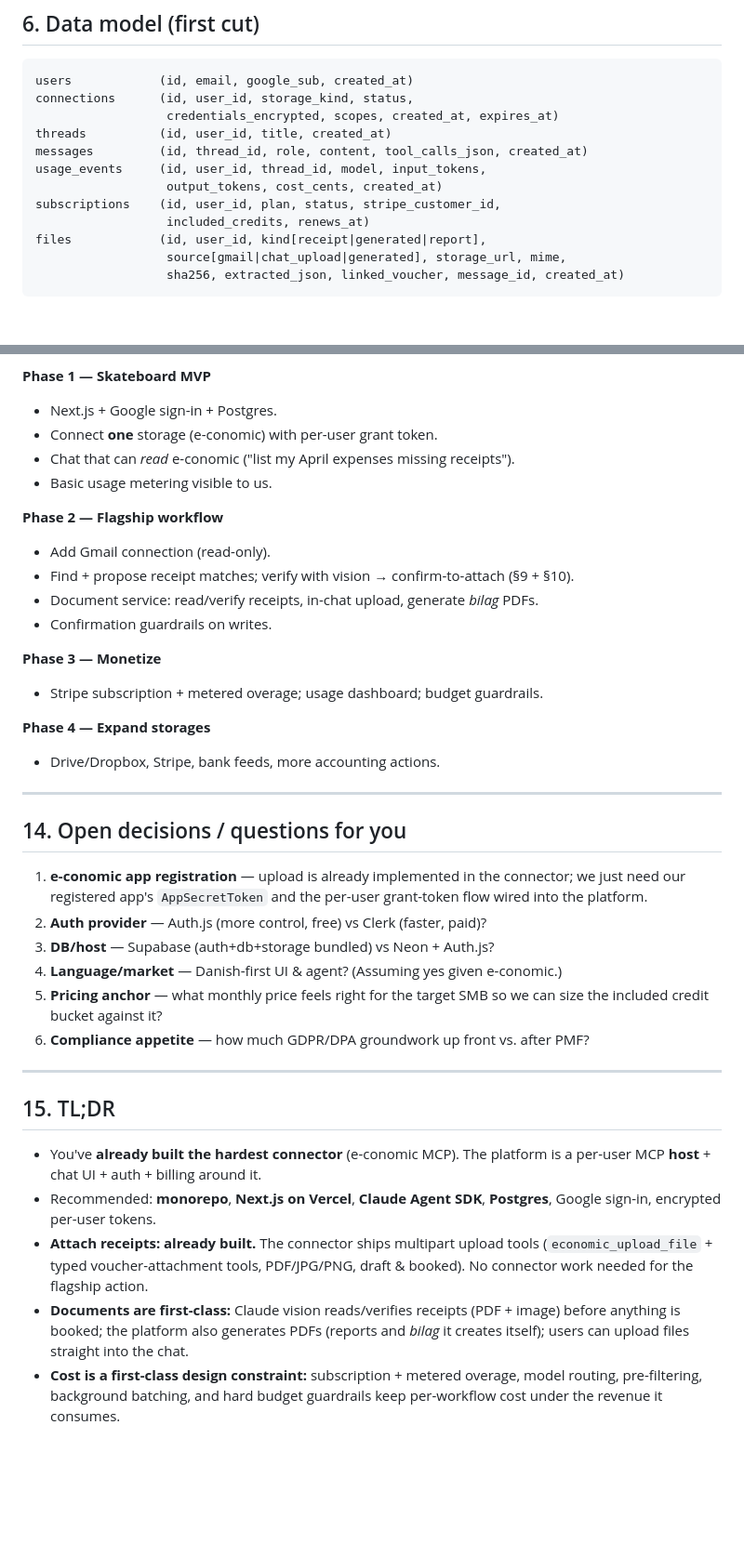
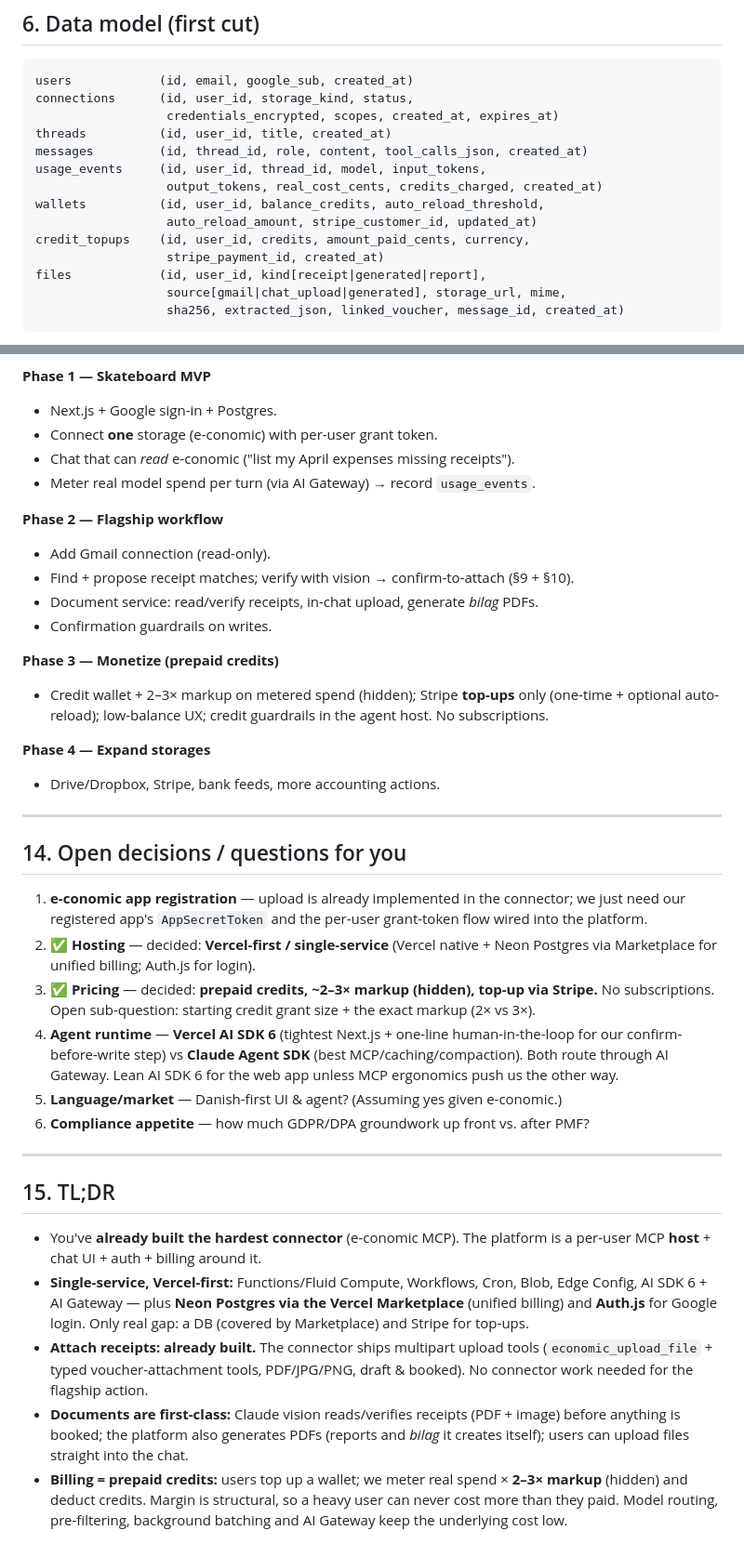
Before and after one commit to available-dev/e-conomic-mcp, a Markdown page: docs/PLATFORM_SPEC.md, 2 parts joined by grey strips. Shown at 93% size. GitHub-like rendering; blank space fills up the shorter version.

```diff
--- a/docs/PLATFORM_SPEC.md
+++ b/docs/PLATFORM_SPEC.md
@@ -151,9 +151,11 @@ connections      (id, user_id, storage_kind, status,
 threads          (id, user_id, title, created_at)
 messages         (id, thread_id, role, content, tool_calls_json, created_at)
 usage_events     (id, user_id, thread_id, model, input_tokens,
-                  output_tokens, cost_cents, created_at)
-subscriptions    (id, user_id, plan, status, stripe_customer_id,
-                  included_credits, renews_at)
+                  output_tokens, real_cost_cents, credits_charged, created_at)
+wallets          (id, user_id, balance_credits, auto_reload_threshold,
+                  auto_reload_amount, stripe_customer_id, updated_at)
+credit_topups    (id, user_id, credits, amount_paid_cents, currency,
+                  stripe_payment_id, created_at)
 files            (id, user_id, kind[receipt|generated|report],
                   source[gmail|chat_upload|generated], storage_url, mime,
                   sha256, extracted_json, linked_voucher, message_id, created_at)
@@ -367,7 +416,7 @@ an HTTP request open.
 - Next.js + Google sign-in + Postgres.
 - Connect **one** storage (e-conomic) with per-user grant token.
 - Chat that can *read* e-conomic ("list my April expenses missing receipts").
-- Basic usage metering visible to us.
+- Meter real model spend per turn (via AI Gateway) → record `usage_events`.
 
 **Phase 2 — Flagship workflow**
 - Add Gmail connection (read-only).
@@ -375,8 +424,10 @@ an HTTP request open.
 - Document service: read/verify receipts, in-chat upload, generate *bilag* PDFs.
 - Confirmation guardrails on writes.
 
-**Phase 3 — Monetize**
-- Stripe subscription + metered overage; usage dashboard; budget guardrails.
+**Phase 3 — Monetize (prepaid credits)**
+- Credit wallet + 2–3× markup on metered spend (hidden); Stripe **top-ups** only
+  (one-time + optional auto-reload); low-balance UX; credit guardrails in the
+  agent host. No subscriptions.
 
 **Phase 4 — Expand storages**
 - Drive/Dropbox, Stripe, bank feeds, more accounting actions.
@@ -388,11 +439,16 @@ an HTTP request open.
 1. **e-conomic app registration** — upload is already implemented in the
    connector; we just need our registered app's `AppSecretToken` and the per-user
    grant-token flow wired into the platform.
-2. **Auth provider** — Auth.js (more control, free) vs Clerk (faster, paid)?
-3. **DB/host** — Supabase (auth+db+storage bundled) vs Neon + Auth.js?
-4. **Language/market** — Danish-first UI & agent? (Assuming yes given e-conomic.)
-5. **Pricing anchor** — what monthly price feels right for the target SMB so we
-   can size the included credit bucket against it?
+2. ✅ **Hosting** — decided: **Vercel-first / single-service** (Vercel native +
+   Neon Postgres via Marketplace for unified billing; Auth.js for login).
+3. ✅ **Pricing** — decided: **prepaid credits, ~2–3× markup (hidden), top-up via
+   Stripe.** No subscriptions. Open sub-question: starting credit grant size +
+   the exact markup (2× vs 3×).
+4. **Agent runtime** — **Vercel AI SDK 6** (tightest Next.js + one-line
+   human-in-the-loop for our confirm-before-write step) vs **Claude Agent SDK**
+   (best MCP/caching/compaction). Both route through AI Gateway. Lean AI SDK 6
+   for the web app unless MCP ergonomics push us the other way.
+5. **Language/market** — Danish-first UI & agent? (Assuming yes given e-conomic.)
 6. **Compliance appetite** — how much GDPR/DPA groundwork up front vs. after PMF?
 
 ---
@@ -401,14 +457,17 @@ an HTTP request open.
 
 - You've **already built the hardest connector** (e-conomic MCP). The platform is
   a per-user MCP **host** + chat UI + auth + billing around it.
-- Recommended: **monorepo**, **Next.js on Vercel**, **Claude Agent SDK**,
-  **Postgres**, Google sign-in, encrypted per-user tokens.
+- **Single-service, Vercel-first:** Functions/Fluid Compute, Workflows, Cron,
+  Blob, Edge Config, AI SDK 6 + AI Gateway — plus **Neon Postgres via the Vercel
+  Marketplace** (unified billing) and **Auth.js** for Google login. Only real
+  gap: a DB (covered by Marketplace) and Stripe for top-ups.
 - **Attach receipts: already built.** The connector ships multipart upload tools
   (`economic_upload_file` + typed voucher-attachment tools, PDF/JPG/PNG, draft &
   booked). No connector work needed for the flagship action.
 - **Documents are first-class:** Claude vision reads/verifies receipts (PDF +
   image) before anything is booked; the platform also generates PDFs (reports and
   *bilag* it creates itself); users can upload files straight into the chat.
-- **Cost is a first-class design constraint:** subscription + metered overage,
-  model routing, pre-filtering, background batching, and hard budget guardrails
-  keep per-workflow cost under the revenue it consumes.
+- **Billing = prepaid credits:** users top up a wallet; we meter real spend ×
+  **2–3× markup** (hidden) and deduct credits. Margin is structural, so a heavy
+  user can never cost more than they paid. Model routing, pre-filtering,
+  background batching and AI Gateway keep the underlying cost low.
```
Also changed, not shown: other parts of docs/PLATFORM_SPEC.md (+71 -24 lines).
